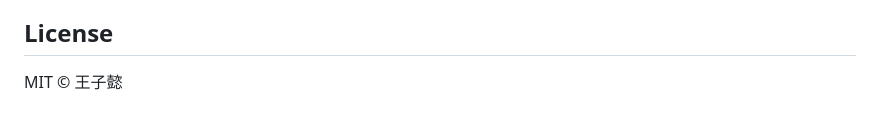
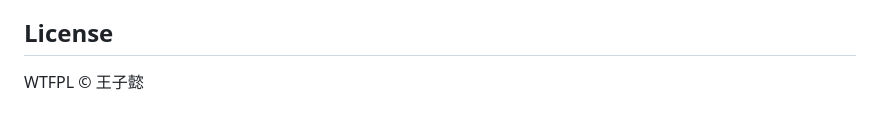
Before and after one commit to mnmc5h5ntg-wq/ClipboardHistory, a Markdown page: README.md, the part around the change. Drawn GitHub-style.

Commit message:
Change license from MIT to WTFPL

```diff
--- a/README.md
+++ b/README.md
@@ -115,4 +115,4 @@ v1.3 计划：
 
 ## License
 
-MIT © 王子懿
+WTFPL © 王子懿
```
